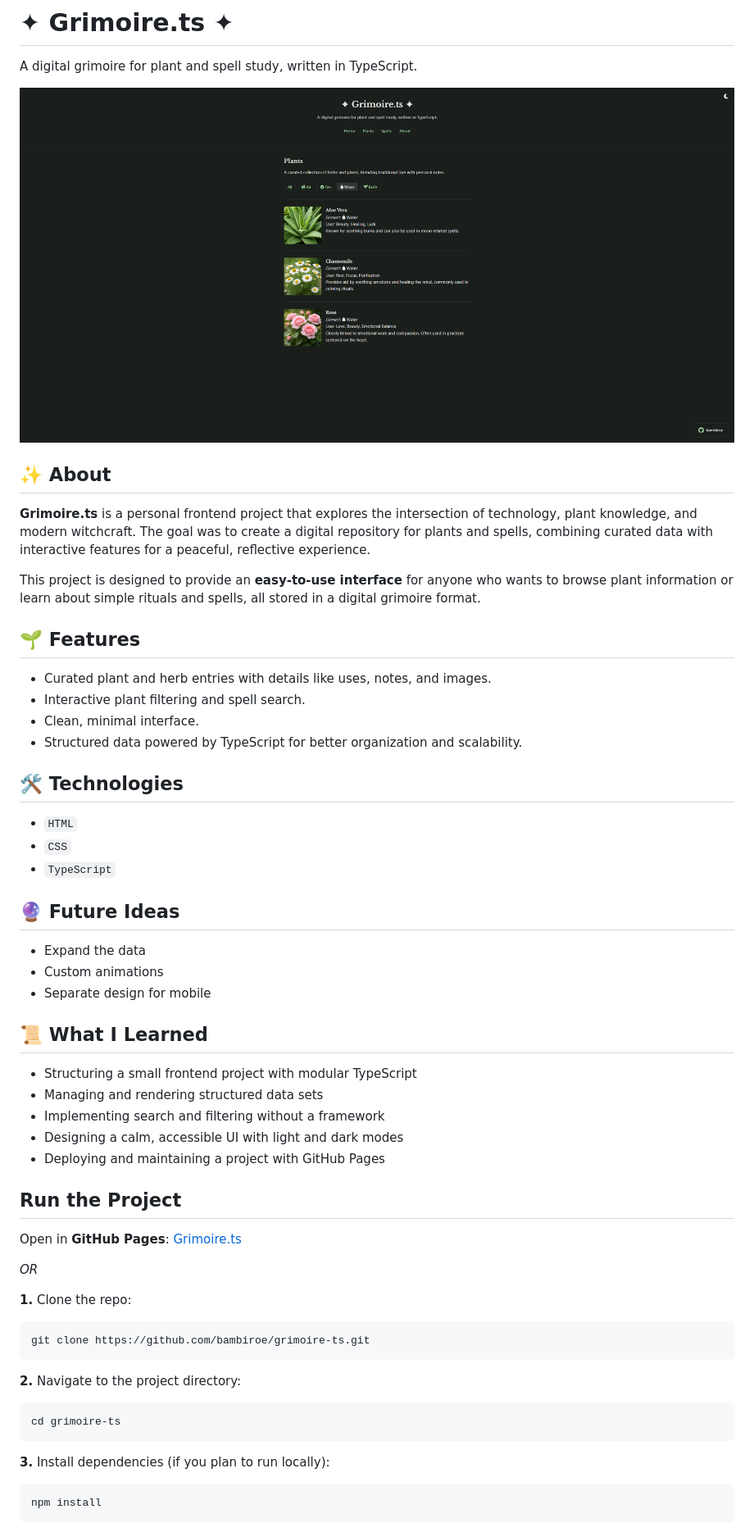
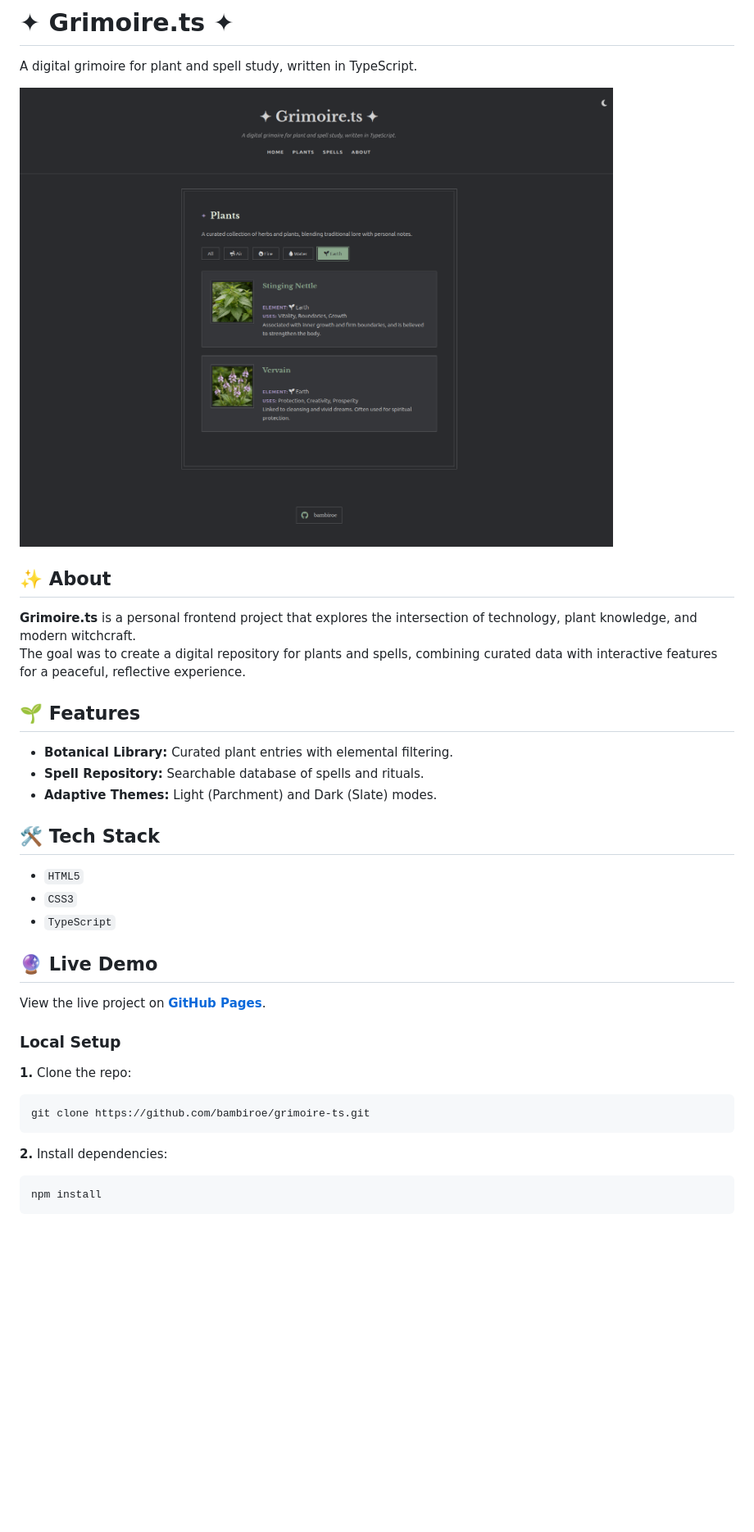
Before and after one commit to bambiroe/grimoire-ts, a Markdown page: README.md, the part around the change printed below. Shown: that part at 82% size. GitHub-like rendering; pictures changed too: assets/SiteScreen.png; blank space fills up the shorter version.

Commit message:
[015] UI/UX Overhaul + Fixes
- Updated the UI/UX
- Updated README
- Minor code improvements

````diff
--- a/README.md
+++ b/README.md
@@ -6,42 +6,26 @@ A digital grimoire for plant and spell study, written in TypeScript.
 
 ## ✨ About
 
-**Grimoire.ts** is a personal frontend project that explores the intersection of technology, plant knowledge, and modern witchcraft. The goal was to create a digital repository for plants and spells, combining curated data with interactive features for a peaceful, reflective experience.
-
-This project is designed to provide an **easy-to-use interface** for anyone who wants to browse plant information or learn about simple rituals and spells, all stored in a digital grimoire format.
+**Grimoire.ts** is a personal frontend project that explores the intersection of technology, plant knowledge, and modern witchcraft.<br />
+The goal was to create a digital repository for plants and spells, combining curated data with interactive features for a peaceful, reflective experience.
 
 ## 🌱 Features
 
-- Curated plant and herb entries with details like uses, notes, and images.
-- Interactive plant filtering and spell search.
-- Clean, minimal interface.
-- Structured data powered by TypeScript for better organization and scalability.
+- **Botanical Library:** Curated plant entries with elemental filtering.
+- **Spell Repository:** Searchable database of spells and rituals.
+- **Adaptive Themes:** Light (Parchment) and Dark (Slate) modes.
 
-## 🛠️ Technologies
+## 🛠️ Tech Stack
 
-- `HTML`
-- `CSS`
+- `HTML5`
+- `CSS3`
 - `TypeScript`
 
-## 🔮 Future Ideas
+## 🔮 Live Demo
 
-- Expand the data
-- Custom animations
-- Separate design for mobile
+View the live project on [**GitHub Pages**](https://bambiroe.github.io/grimoire-ts/).
 
-## 📜 What I Learned
-
-- Structuring a small frontend project with modular TypeScript
-- Managing and rendering structured data sets
-- Implementing search and filtering without a framework
-- Designing a calm, accessible UI with light and dark modes
-- Deploying and maintaining a project with GitHub Pages
-
-## Run the Project
-
-Open in **GitHub Pages**: [Grimoire.ts](https://bambiroe.github.io/grimoire-ts/)
-
-*OR*
+### Local Setup
 
 **1.** Clone the repo:
 
@@ -49,13 +33,7 @@ Open in **GitHub Pages**: [Grimoire.ts](https://bambiroe.github.io/grimoire-ts/)
 git clone https://github.com/bambiroe/grimoire-ts.git
 ```
 
-**2.** Navigate to the project directory:
-
-```bash
-cd grimoire-ts
-```
-
-**3.** Install dependencies (if you plan to run locally):
+**2.** Install dependencies:
 
 ```bash
 npm install
````
Also changed, not shown: other parts of README.md (+3 -3 lines), 18 other files.
